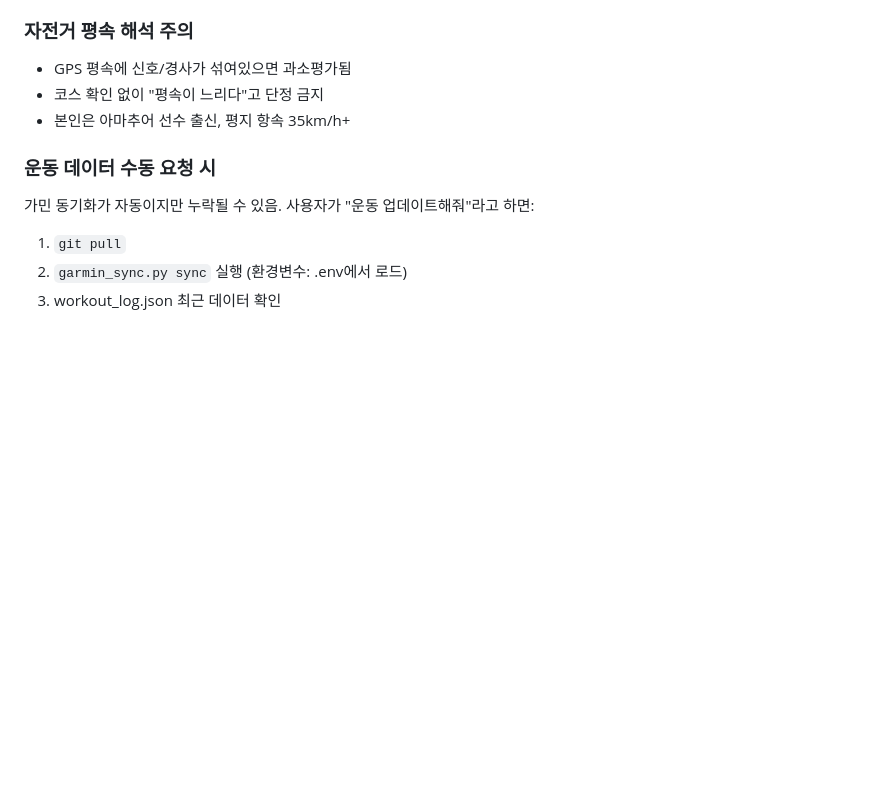
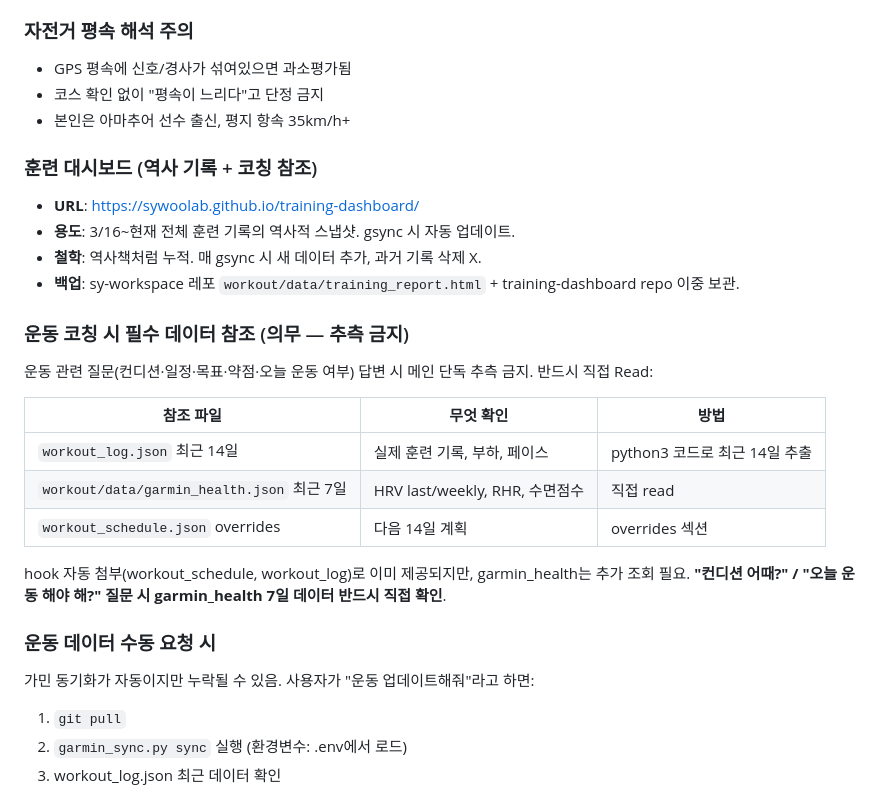
Before and after one commit to sywoolab/sy-workspace, a Markdown page: CLAUDE.md, the part around the change. GitHub-like rendering; blank space fills up the shorter version.

Commit message:
feat(L1): 훈련 대시보드 URL + 운동 코칭 시 garmin_health 필수 참조 규칙 추가
- 대시보드 역사책 개념 명시 (gsync 시 자동 누적, 삭제 X)
- 운동 코칭 시 workout_log + garmin_health + schedule 3파일 필수 read 의무
- garmin_health 7일 추세 없이 '오늘 운동 해야 해?' 추측 답변 금지

```diff
--- a/CLAUDE.md
+++ b/CLAUDE.md
@@ -153,6 +153,26 @@ elif skipped > 0:
 - 코스 확인 없이 "평속이 느리다"고 단정 금지
 - 본인은 아마추어 선수 출신, 평지 항속 35km/h+
 
+### 훈련 대시보드 (역사 기록 + 코칭 참조)
+
+- **URL**: https://sywoolab.github.io/training-dashboard/
+- **용도**: 3/16~현재 전체 훈련 기록의 역사적 스냅샷. gsync 시 자동 업데이트.
+- **철학**: 역사책처럼 누적. 매 gsync 시 새 데이터 추가, 과거 기록 삭제 X.
+- **백업**: sy-workspace 레포 `workout/data/training_report.html` + training-dashboard repo 이중 보관.
+
+### 운동 코칭 시 필수 데이터 참조 (의무 — 추측 금지)
+
+운동 관련 질문(컨디션·일정·목표·약점·오늘 운동 여부) 답변 시 메인 단독 추측 금지. 반드시 직접 Read:
+
+| 참조 파일 | 무엇 확인 | 방법 |
+| ------ | ------ | ------ |
+| `workout_log.json` 최근 14일 | 실제 훈련 기록, 부하, 페이스 | python3 코드로 최근 14일 추출 |
+| `workout/data/garmin_health.json` 최근 7일 | HRV last/weekly, RHR, 수면점수 | 직접 read |
+| `workout_schedule.json` overrides | 다음 14일 계획 | overrides 섹션 |
+
+hook 자동 첨부(workout_schedule, workout_log)로 이미 제공되지만, garmin_health는 추가 조회 필요.
+**"컨디션 어때?" / "오늘 운동 해야 해?" 질문 시 garmin_health 7일 데이터 반드시 직접 확인**.
+
 ### 운동 데이터 수동 요청 시
 가민 동기화가 자동이지만 누락될 수 있음. 사용자가 "운동 업데이트해줘"라고 하면:
 1. `git pull`
```
